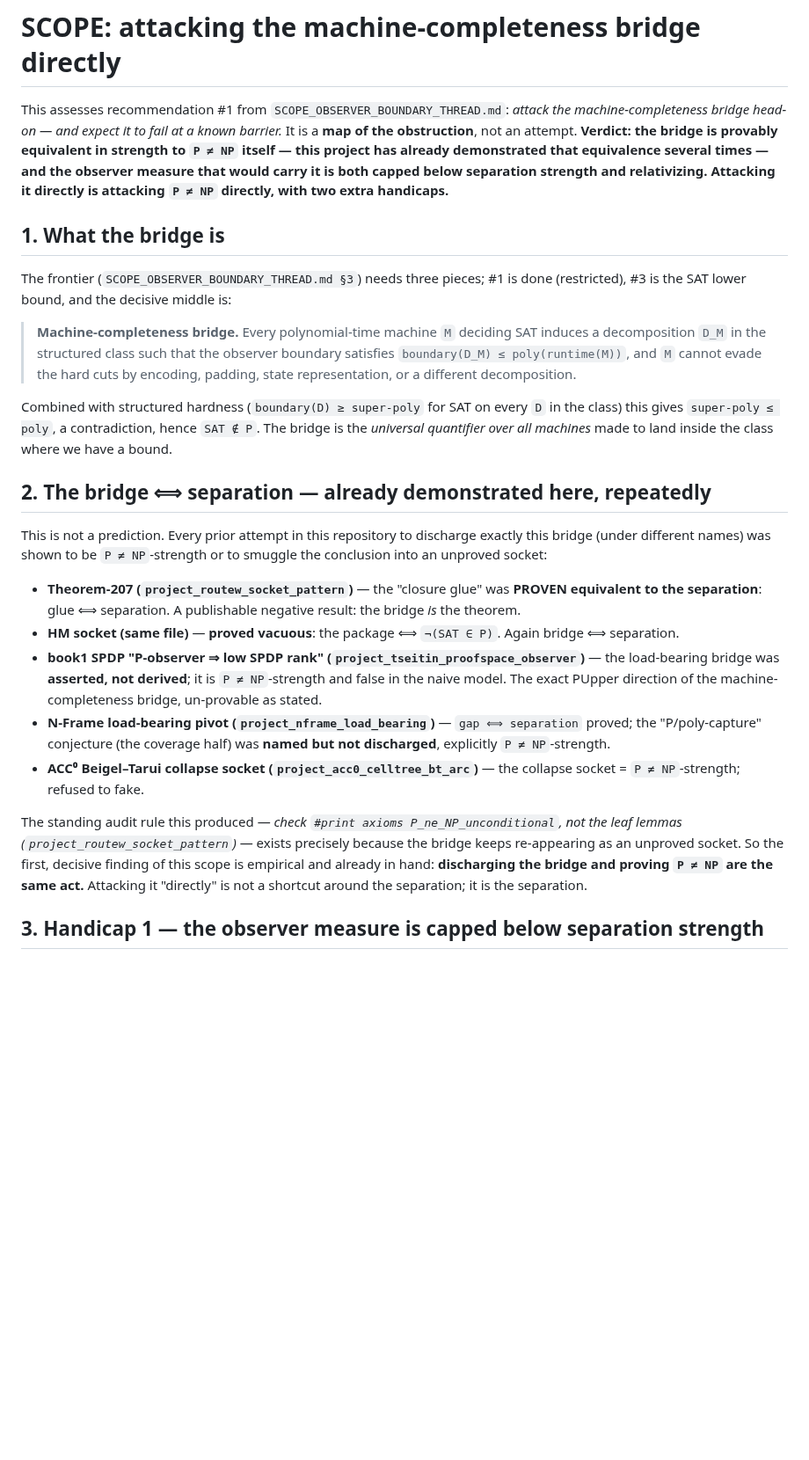
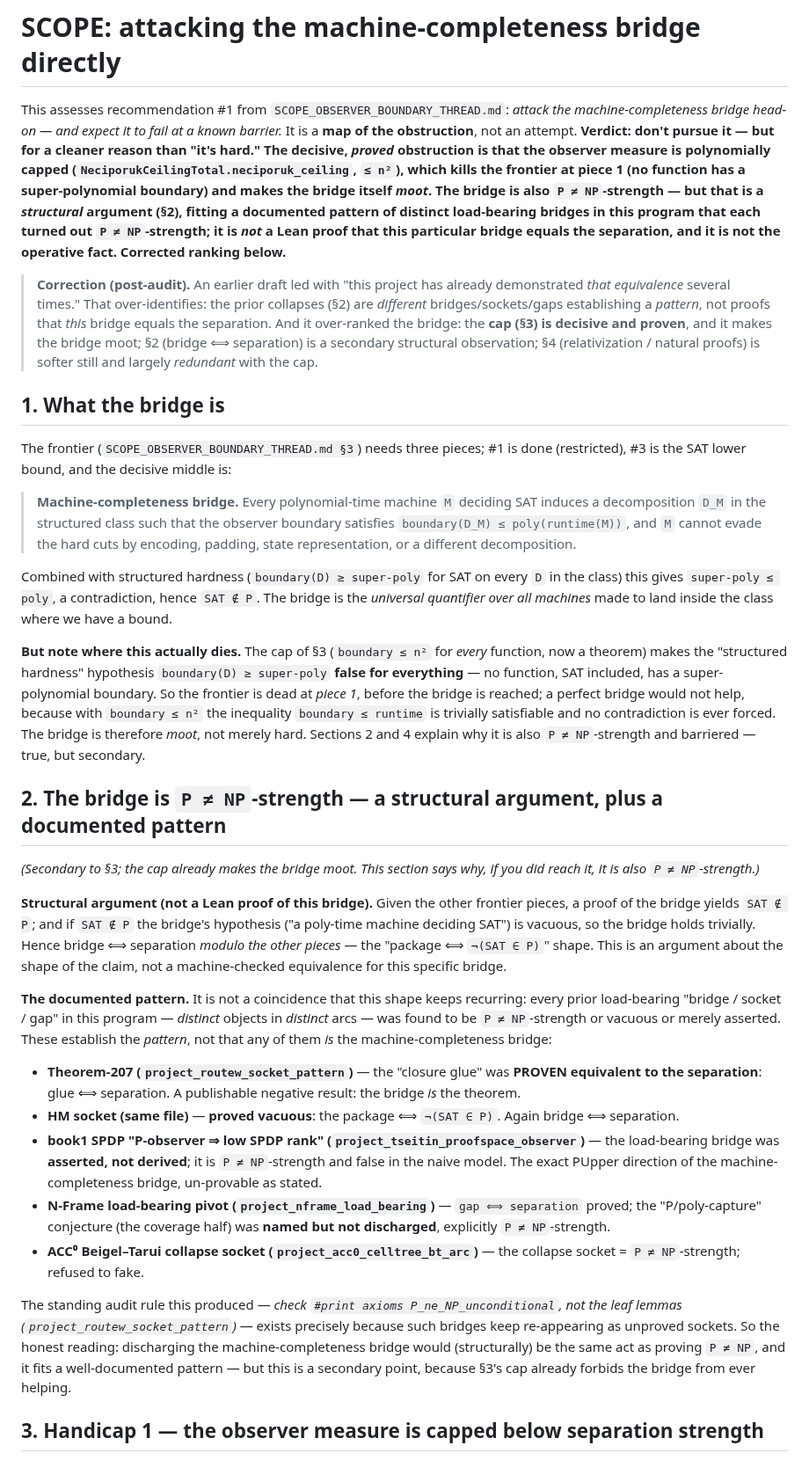
Before and after one commit to DarrenEdwards111/pall-lean, a Markdown page: SCOPE_MACHINE_COMPLETENESS_BRIDGE.md, the part around one of its changes. Shown at 88% size. GitHub-like rendering; blank space fills up the shorter version.

```diff
--- a/SCOPE_MACHINE_COMPLETENESS_BRIDGE.md
+++ b/SCOPE_MACHINE_COMPLETENESS_BRIDGE.md
@@ -2,10 +2,18 @@
 
 This assesses recommendation #1 from `SCOPE_OBSERVER_BOUNDARY_THREAD.md`: *attack the machine-completeness bridge
 head-on — and expect it to fail at a known barrier.* It is a **map of the obstruction**, not an attempt.
-**Verdict: the bridge is provably equivalent in strength to `P ≠ NP` itself — this project has already
-demonstrated that equivalence several times — and the observer measure that would carry it is both capped below
-separation strength and relativizing. Attacking it directly is attacking `P ≠ NP` directly, with two extra
-handicaps.**
+**Verdict: don't pursue it — but for a cleaner reason than "it's hard." The decisive, *proved* obstruction is that
+the observer measure is polynomially capped (`NeciporukCeilingTotal.neciporuk_ceiling`, `≤ n²`), which kills the
+frontier at piece 1 (no function has a super-polynomial boundary) and makes the bridge itself *moot*. The bridge is
+also `P ≠ NP`-strength — but that is a *structural* argument (§2), fitting a documented pattern of distinct
+load-bearing bridges in this program that each turned out `P ≠ NP`-strength; it is *not* a Lean proof that this
+particular bridge equals the separation, and it is not the operative fact. Corrected ranking below.**
+
+> **Correction (post-audit).** An earlier draft led with "this project has already demonstrated *that equivalence*
+> several times." That over-identifies: the prior collapses (§2) are *different* bridges/sockets/gaps establishing a
+> *pattern*, not proofs that *this* bridge equals the separation. And it over-ranked the bridge: the **cap (§3) is
+> decisive and proven**, and it makes the bridge moot; §2 (bridge ⟺ separation) is a secondary structural
+> observation; §4 (relativization / natural proofs) is softer still and largely *redundant* with the cap.
 
 ## 1. What the bridge is
 
@@ -20,10 +28,27 @@ Combined with structured hardness (`boundary(D) ≥ super-poly` for SAT on every
 `super-poly ≤ poly`, a contradiction, hence `SAT ∉ P`. The bridge is the *universal quantifier over all machines*
 made to land inside the class where we have a bound.
 
-## 2. The bridge ⟺ separation — already demonstrated here, repeatedly
+**But note where this actually dies.** The cap of §3 (`boundary ≤ n²` for *every* function, now a theorem) makes
+the "structured hardness" hypothesis `boundary(D) ≥ super-poly` **false for everything** — no function, SAT
+included, has a super-polynomial boundary. So the frontier is dead at *piece 1*, before the bridge is reached; a
+perfect bridge would not help, because with `boundary ≤ n²` the inequality `boundary ≤ runtime` is trivially
+satisfiable and no contradiction is ever forced. The bridge is therefore *moot*, not merely hard. Sections 2 and 4
+explain why it is also `P ≠ NP`-strength and barriered — true, but secondary.
 
-This is not a prediction. Every prior attempt in this repository to discharge exactly this bridge (under different
-names) was shown to be `P ≠ NP`-strength or to smuggle the conclusion into an unproved socket:
+## 2. The bridge is `P ≠ NP`-strength — a structural argument, plus a documented pattern
+
+*(Secondary to §3; the cap already makes the bridge moot. This section says why, if you did reach it, it is also
+`P ≠ NP`-strength.)*
+
+**Structural argument (not a Lean proof of this bridge).** Given the other frontier pieces, a proof of the bridge
+yields `SAT ∉ P`; and if `SAT ∉ P` the bridge's hypothesis ("a poly-time machine deciding SAT") is vacuous, so the
+bridge holds trivially. Hence bridge ⟺ separation *modulo the other pieces* — the "package ⟺ `¬(SAT ∈ P)`" shape.
+This is an argument about the shape of the claim, not a machine-checked equivalence for this specific bridge.
+
+**The documented pattern.** It is not a coincidence that this shape keeps recurring: every prior load-bearing
+"bridge / socket / gap" in this program — *distinct* objects in *distinct* arcs — was found to be `P ≠ NP`-strength
+or vacuous or merely asserted. These establish the *pattern*, not that any of them *is* the machine-completeness
+bridge:
 
 * **Theorem-207 (`project_routew_socket_pattern`)** — the "closure glue" was **PROVEN equivalent to the
   separation**: glue ⟺ separation. A publishable negative result: the bridge *is* the theorem.
@@ -37,9 +62,10 @@ names) was shown to be `P ≠ NP`-strength or to smuggle the conclusion into an
   refused to fake.
 
 The standing audit rule this produced — *check `#print axioms P_ne_NP_unconditional`, not the leaf lemmas
-(`project_routew_socket_pattern`)* — exists precisely because the bridge keeps re-appearing as an unproved socket.
-So the first, decisive finding of this scope is empirical and already in hand: **discharging the bridge and proving
-`P ≠ NP` are the same act.** Attacking it "directly" is not a shortcut around the separation; it is the separation.
+(`project_routew_socket_pattern`)* — exists precisely because such bridges keep re-appearing as unproved sockets.
+So the honest reading: discharging the machine-completeness bridge would (structurally) be the same act as proving
+`P ≠ NP`, and it fits a well-documented pattern — but this is a secondary point, because §3's cap already forbids
+the bridge from ever helping.
 
 ## 3. Handicap 1 — the observer measure is capped below separation strength
 
```
Also changed, not shown: other parts of SCOPE_MACHINE_COMPLETENESS_BRIDGE.md (+22 -13 lines).
